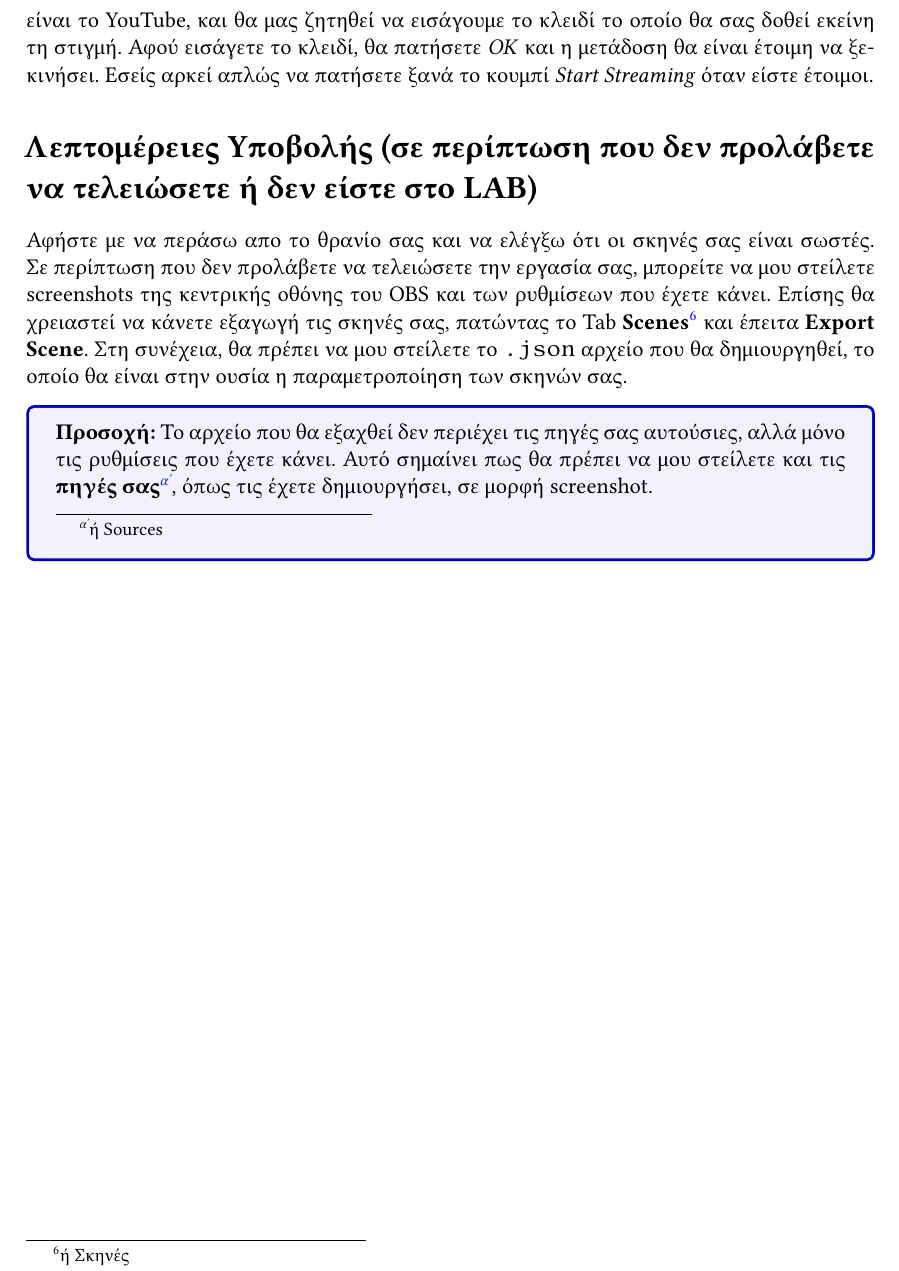
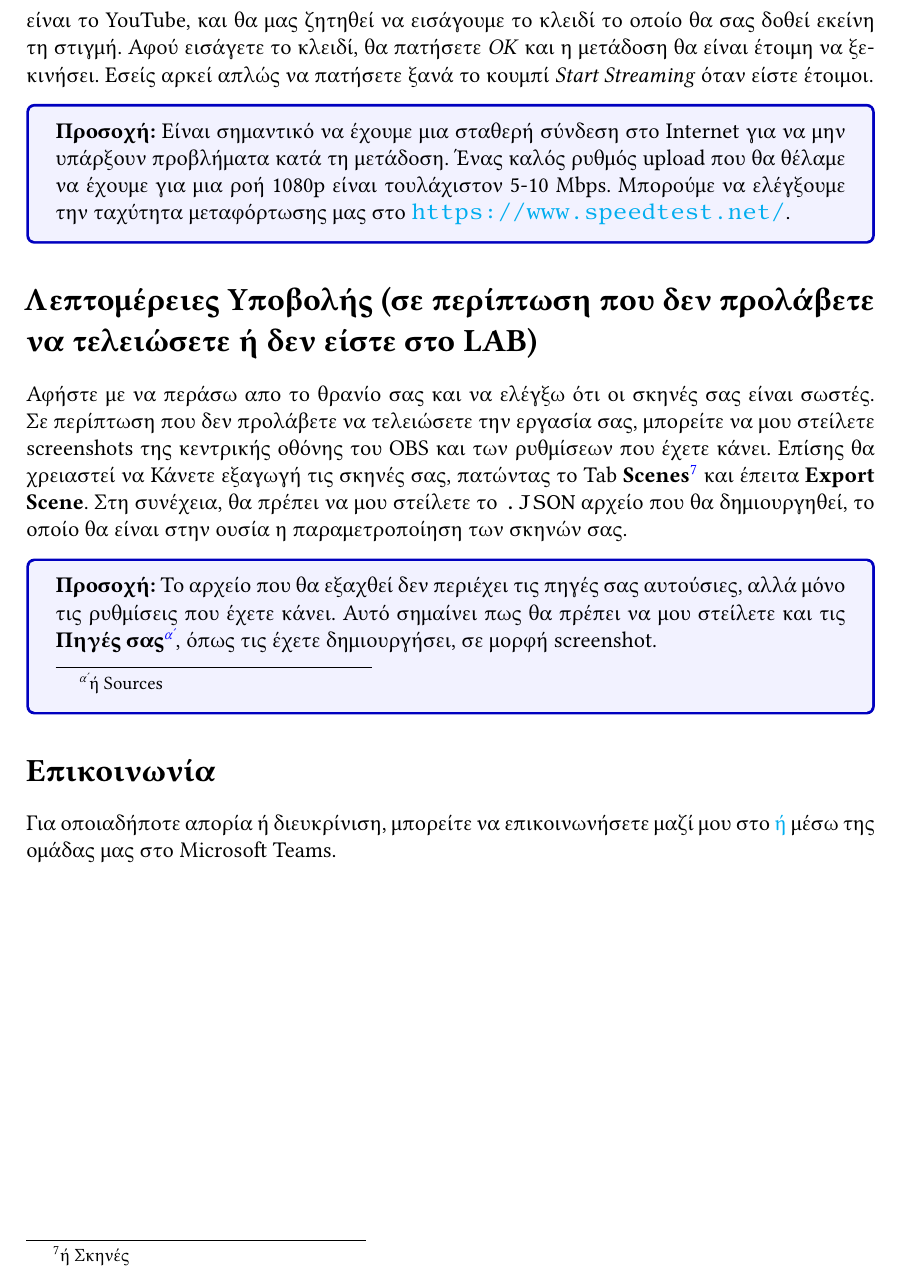
Before and after one commit to doblador42/handout_obs_training, a LaTeX document (handout.tex): part of page 5 of 5, cut so that both start at the same text. Compiled offline with XeLaTeX.

Commit message:
Enhance handout content with additional explanations and contact information

```diff
--- a/handout.tex
+++ b/handout.tex
@@ -151,6 +151,11 @@ YouTube.
 επιλέξουμε την πλατφόρμα μετάδοσης, που στην περίπτωση μας είναι το YouTube, και θα μας ζητηθεί να εισάγουμε το κλειδί
 το οποίο θα σας δοθεί εκείνη τη στιγμή. Αφού εισάγετε το κλειδί, θα πατήσετε \textit{OK} και η μετάδοση θα είναι έτοιμη να
 ξεκινήσει. Εσείς αρκεί απλώς να πατήσετε ξανά το κουμπί \textit{Start Streaming} όταν είστε έτοιμοι.
+\begin{info}
+\textbf{Προσοχή:} Είναι σημαντικό να έχουμε μια σταθερή σύνδεση στο Internet για να μην υπάρξουν προβλήματα κατά τη μετάδοση.
+Ένας καλός ρυθμός upload που θα θέλαμε να έχουμε για μια ροή 1080p είναι τουλάχιστον 5-10 Mbps.
+Μπορούμε να ελέγξουμε την ταχύτητα μεταφόρτωσης μας στο \url{https://www.speedtest.net/}.
+\end{info}
 
 
 
@@ -161,11 +166,14 @@ YouTube.
 \noindent Αφήστε με να περάσω απο το θρανίο σας και να ελέγξω ότι οι σκηνές σας είναι σωστές.
 Σε περίπτωση που δεν προλάβετε να τελειώσετε την εργασία σας, μπορείτε να μου στείλετε
 screenshots της κεντρικής οθόνης του OBS και των ρυθμίσεων που έχετε κάνει. Επίσης θα χρειαστεί να
-κάνετε εξαγωγή τις σκηνές σας, πατώντας το Tab \textbf{Scenes\footnote{ή Σκηνές}} και έπειτα
-\textbf{Export Scene}. Στη συνέχεια, θα πρέπει να μου στείλετε το \texttt{.json} αρχείο που θα δημιουργηθεί,
+Κάνετε εξαγωγή τις σκηνές σας, πατώντας το Tab \textbf{Scenes\footnote{ή Σκηνές}} και έπειτα
+\textbf{Export Scene}. Στη συνέχεια, θα πρέπει να μου στείλετε το \texttt{.JSON} αρχείο που θα δημιουργηθεί,
 το οποίο θα είναι στην ουσία η παραμετροποίηση των σκηνών σας.
 \begin{info}
   \textbf{Προσοχή:} Το αρχείο που θα εξαχθεί δεν περιέχει τις πηγές σας αυτούσιες, αλλά μόνο τις ρυθμίσεις που έχετε κάνει.
-  Αυτό σημαίνει πως θα πρέπει να μου στείλετε και τις \textbf{πηγές σας\footnote{ή Sources}}, όπως τις έχετε δημιουργήσει, σε μορφή screenshot.
+  Αυτό σημαίνει πως θα πρέπει να μου στείλετε και τις \textbf{Πηγές σας\footnote{ή Sources}}, όπως τις έχετε δημιουργήσει, σε μορφή screenshot.
 \end{info}
+\section*{Επικοινωνία}
+Για οποιαδήποτε απορία ή διευκρίνιση, μπορείτε να επικοινωνήσετε μαζί μου στο \href{mailto:dit17046@uop.gr} ή μέσω της
+ομάδας μας στο Microsoft Teams.
 \end{document}
```
Also changed, not shown: handout.pdf, handout.tex (4 more changed lines).
